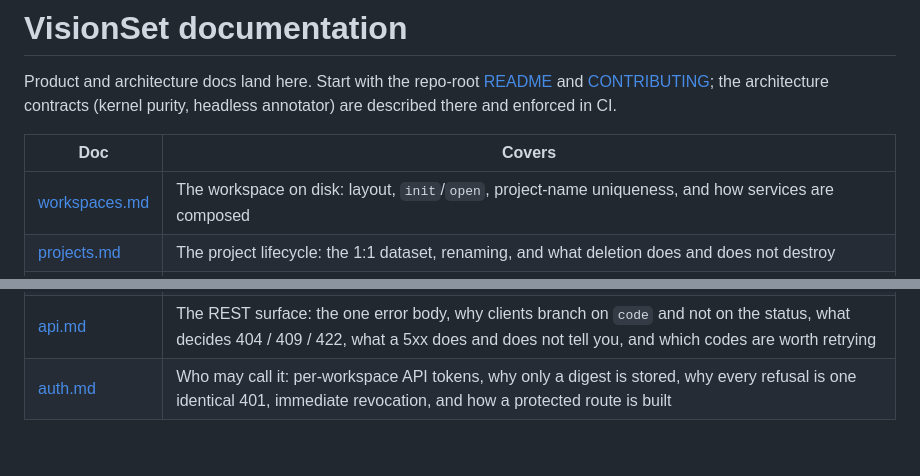
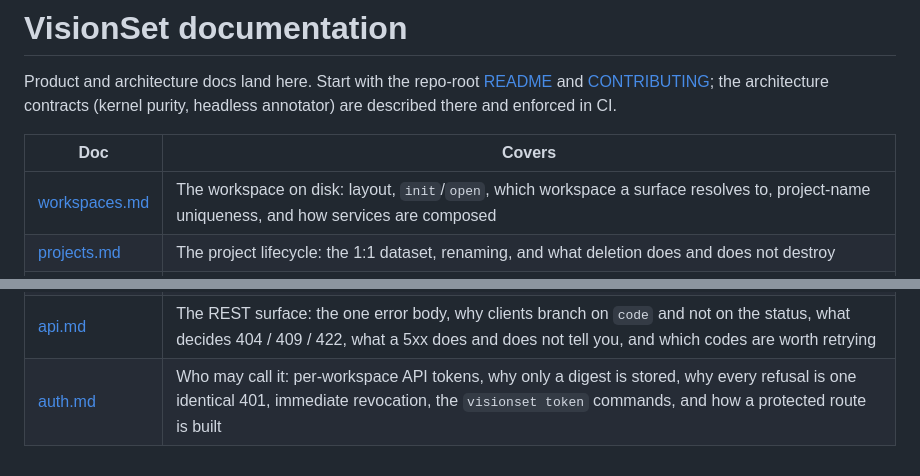
Before and after one commit to Robomous/VisionSet, a Markdown page: docs/README.md, 2 parts joined by grey strips. Drawn GitHub-style.

```diff
--- a/docs/README.md
+++ b/docs/README.md
@@ -6,7 +6,7 @@ contracts (kernel purity, headless annotator) are described there and enforced i
 
 | Doc | Covers |
 | --- | --- |
-| [workspaces.md](workspaces.md) | The workspace on disk: layout, `init`/`open`, project-name uniqueness, and how services are composed |
+| [workspaces.md](workspaces.md) | The workspace on disk: layout, `init`/`open`, which workspace a surface resolves to, project-name uniqueness, and how services are composed |
 | [projects.md](projects.md) | The project lifecycle: the 1:1 dataset, renaming, and what deletion does and does not destroy |
 | [sources.md](sources.md) | Where raw data comes from: the two registration methods, what a video source records from the probe, why decomposition parameters live on the source, and the idempotency rule and its named uniqueness gap |
 | [ingest.md](ingest.md) | Turning a source into rows: content identity versus recorded origin, the two source paths, why the decode happens outside a transaction, the run's lifecycle and pollable progress, and the per-file report |
@@ -21,4 +21,4 @@ contracts (kernel purity, headless annotator) are described there and enforced i
 | [persistence.md](persistence.md) | The metadata store: repositories, unit of work, table layout, migrations and `format_version` |
 | [examples.md](examples.md) | The two runnable examples: the whole cycle in one pass, ingest on its own, and what each is built to demonstrate |
 | [api.md](api.md) | The REST surface: the one error body, why clients branch on `code` and not on the status, what decides 404 / 409 / 422, what a 5xx does and does not tell you, and which codes are worth retrying |
-| [auth.md](auth.md) | Who may call it: per-workspace API tokens, why only a digest is stored, why every refusal is one identical 401, immediate revocation, and how a protected route is built |
+| [auth.md](auth.md) | Who may call it: per-workspace API tokens, why only a digest is stored, why every refusal is one identical 401, immediate revocation, the `visionset token` commands, and how a protected route is built |
```
Also changed, not shown: docs/auth.md (+51 -9 lines), docs/workspaces.md (+41 -1 lines).
